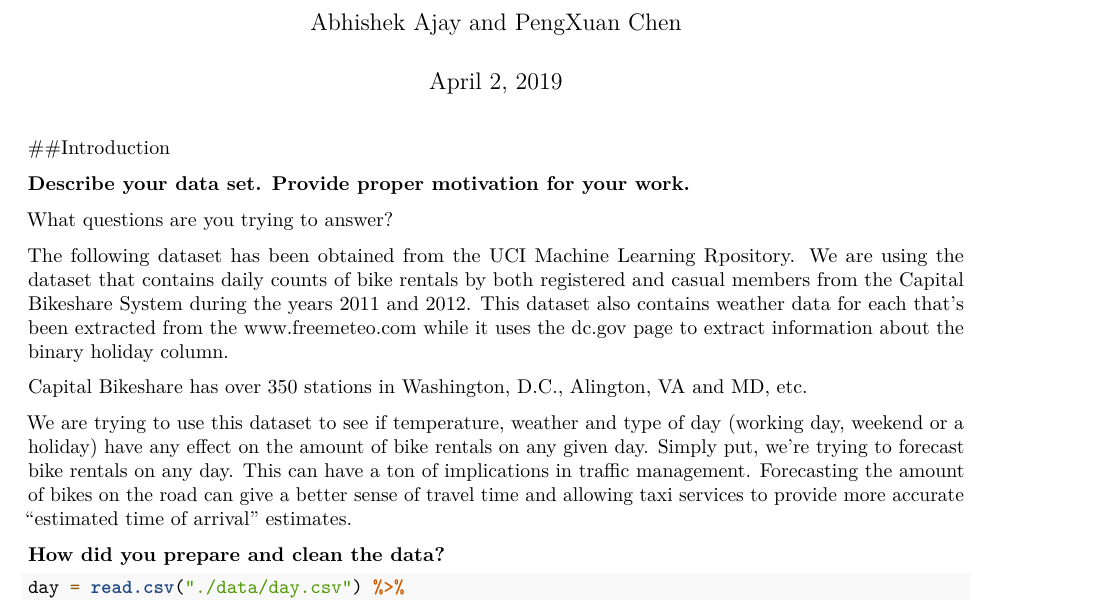
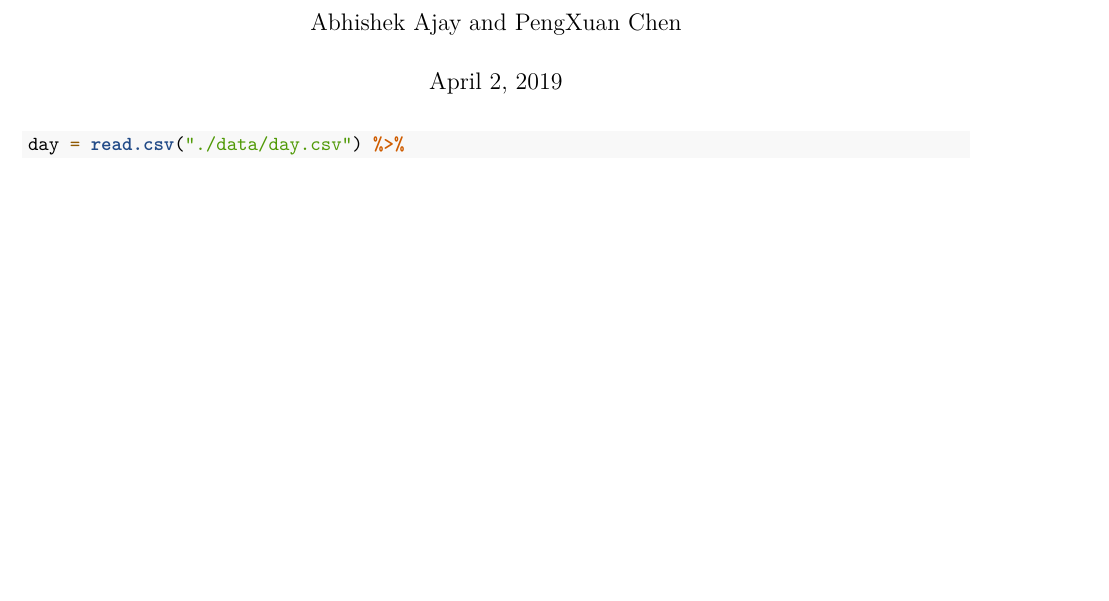
Before and after one commit to abhishekajay1718/p8106_mtp_group12, an R Markdown document (p8106_mtp_group12.Rmd): part of page 1 of 9, cut so that both start at the same text, the shorter picture padded with empty space. Rendered offline with R 4.5, knitr and Pandoc, then LaTeX, with nearby package versions; some code elsewhere in the file could not run offline; column names are cleaned by a stand-in for the janitor package.

Commit message:
deleted intro from mtp.rmd

````diff
--- a/p8106_mtp_group12.Rmd
+++ b/p8106_mtp_group12.Rmd
@@ -21,21 +21,6 @@ library(earth)
 library(ggpubr)
 set.seed(2)
 ```
-
-##Introduction
-
-**Describe your data set. Provide proper motivation for your work.**
-
-What questions are you trying to answer?
-
-
-The following dataset has been obtained from the UCI Machine Learning Rpository. We are using the dataset that contains daily counts of bike rentals by both registered and casual members from the Capital Bikeshare System during the years 2011 and 2012. This dataset also contains weather data for each that's been extracted from the www.freemeteo.com while it uses the dc.gov page to extract information about the binary holiday column.
-
-Capital Bikeshare has over 350 stations in Washington, D.C., Alington, VA and MD, etc.
-
-We are trying to use this dataset to see if temperature, weather and type of day (working day, weekend or a holiday) have any effect on the amount of bike rentals on any given day. Simply put, we're trying to forecast bike rentals on any day. This can have a ton of implications in traffic management. Forecasting the amount of bikes on the road can give a better sense of travel time and allowing taxi services to provide more accurate "estimated time of arrival" estimates.
-
-**How did you prepare and clean the data?**
 
 
 ```{r}
````
